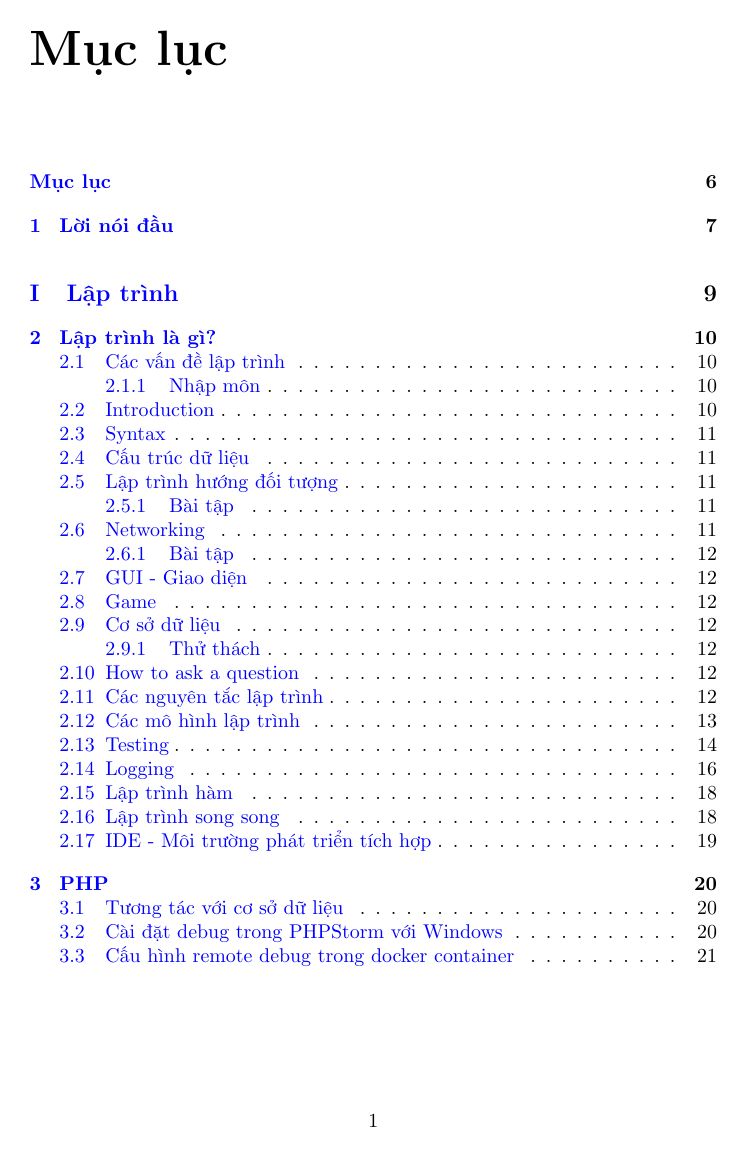
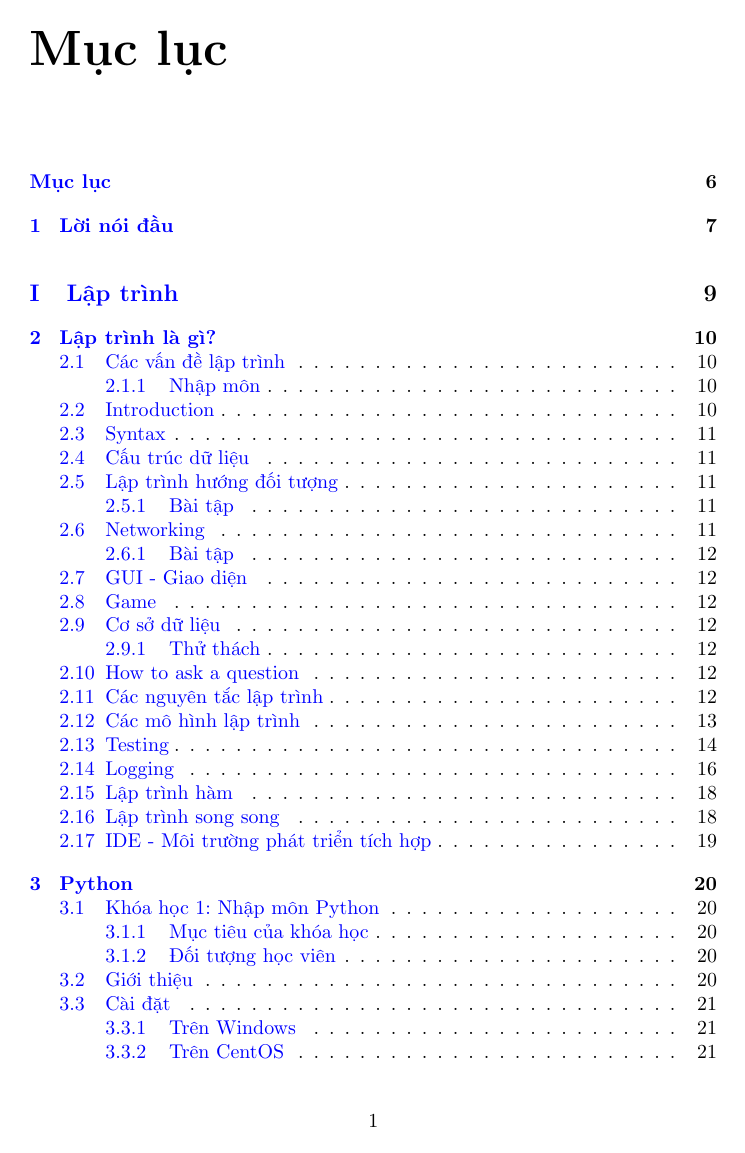
Before and after one commit to duydq1230/notebook, a LaTeX figure (notebook_full.tex, which reads programming/index.tex): page 2 of 176 before the commit and page 2 of 296 after it. The pictures show the PDF file pdf/notebook_full.pdf that the author committed with the source.

Commit message:
update notebook

```diff
--- a/programming/index.tex
+++ b/programming/index.tex
@@ -1,13 +1,13 @@
 \part{Lập trình}
 
 \input{programming/introduction.tex}
-%\input{programming/python.tex}
-%\input{programming/cpp.tex}
-%\input{programming/javascript.tex}
-%\input{programming/java.tex}
+\input{programming/python.tex}
+\input{programming/cpp.tex}
+\input{programming/javascript.tex}
+\input{programming/java.tex}
 \input{programming/php.tex}
-%\input{programming/r.tex}
-%\input{programming/scala.tex}
-%\input{programming/nodejs.tex}
-%\input{programming/octave.tex}
-%\input{programming/toolbox.tex}
+\input{programming/r.tex}
+\input{programming/scala.tex}
+\input{programming/nodejs.tex}
+\input{programming/octave.tex}
+\input{programming/toolbox.tex}
```
Also changed, not shown: pdf/notebook_full.pdf.
